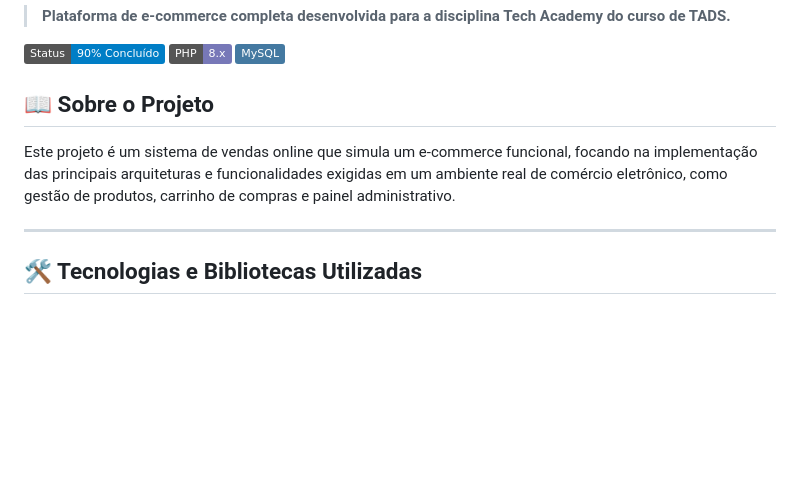
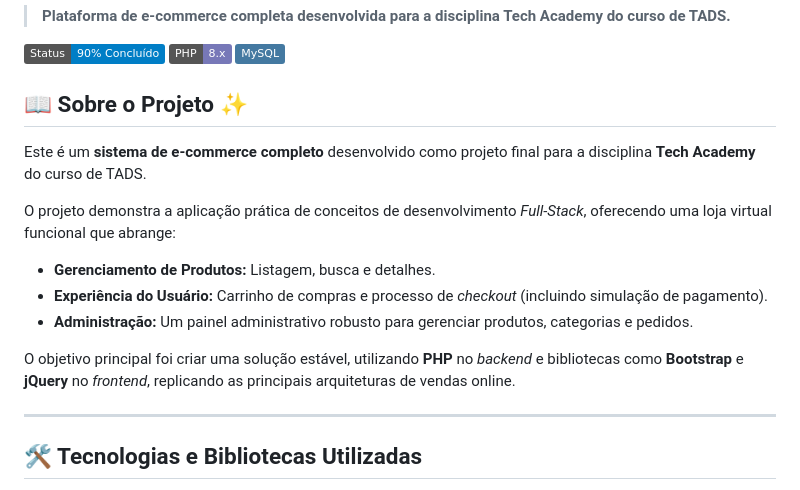
Before and after one commit to nondrack/ggnondrack, a Markdown page: README.md, the part around the change. Rendered like a GitHub page; badges without logos; blank space fills up the shorter version.

Commit message:
Formatação estrutura do site

```diff
--- a/README.md
+++ b/README.md
@@ -6,9 +6,17 @@
 ![Tecnologia Principal](https://img.shields.io/badge/PHP-8.x-7778B8.svg?logo=php)
 ![Banco de Dados](https://img.shields.io/badge/MySQL-4479A1.svg?logo=mysql)
 
-## 📖 Sobre o Projeto
+## 📖 Sobre o Projeto ✨
 
-Este projeto é um sistema de vendas online que simula um e-commerce funcional, focando na implementação das principais arquiteturas e funcionalidades exigidas em um ambiente real de comércio eletrônico, como gestão de produtos, carrinho de compras e painel administrativo.
+Este é um **sistema de e-commerce completo** desenvolvido como projeto final para a disciplina **Tech Academy** do curso de TADS.
+
+O projeto demonstra a aplicação prática de conceitos de desenvolvimento *Full-Stack*, oferecendo uma loja virtual funcional que abrange:
+
+* **Gerenciamento de Produtos:** Listagem, busca e detalhes.
+* **Experiência do Usuário:** Carrinho de compras e processo de *checkout* (incluindo simulação de pagamento).
+* **Administração:** Um painel administrativo robusto para gerenciar produtos, categorias e pedidos.
+
+O objetivo principal foi criar uma solução estável, utilizando **PHP** no *backend* e bibliotecas como **Bootstrap** e **jQuery** no *frontend*, replicando as principais arquiteturas de vendas online.
 
 ---
 
```
